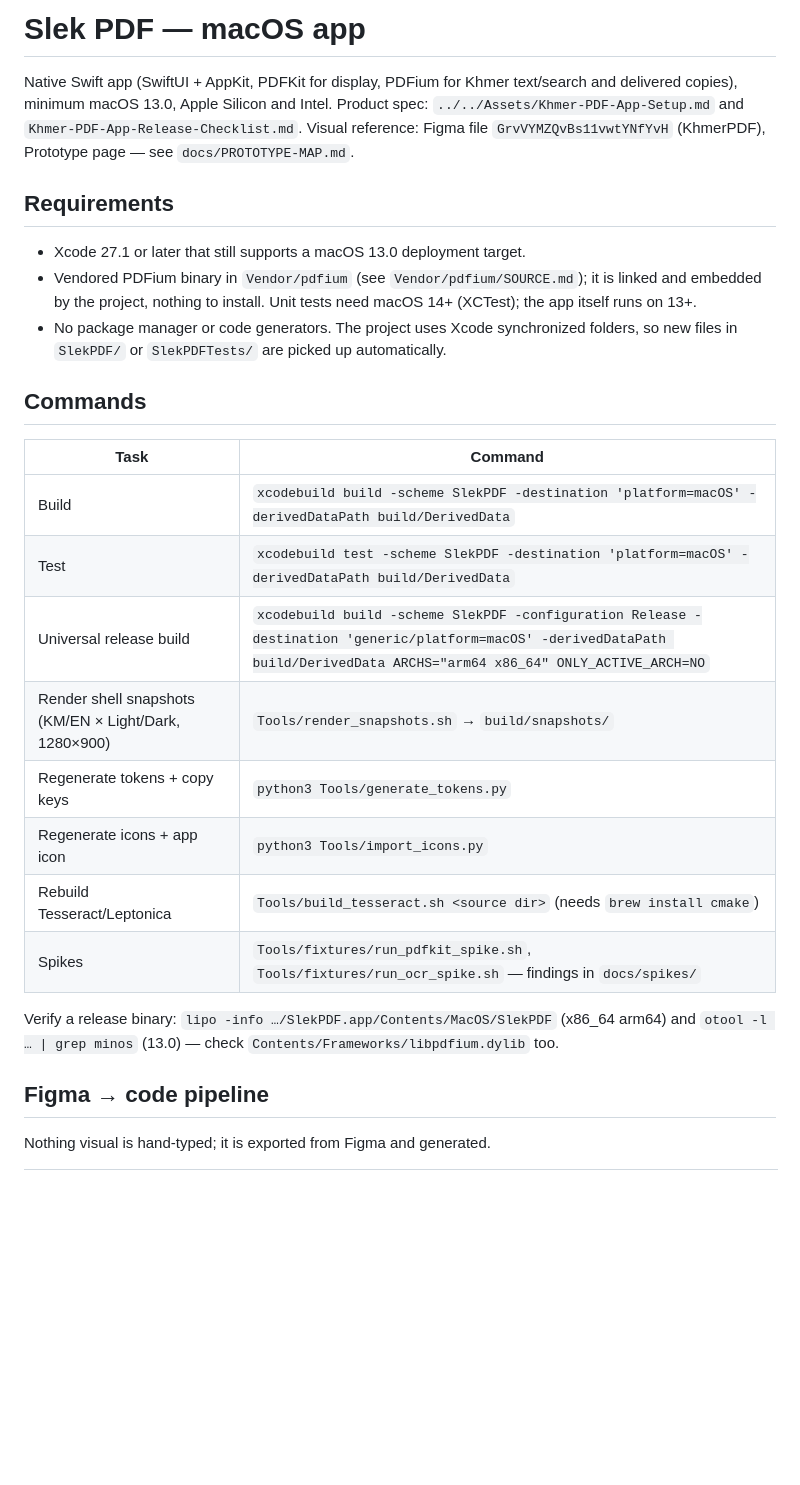
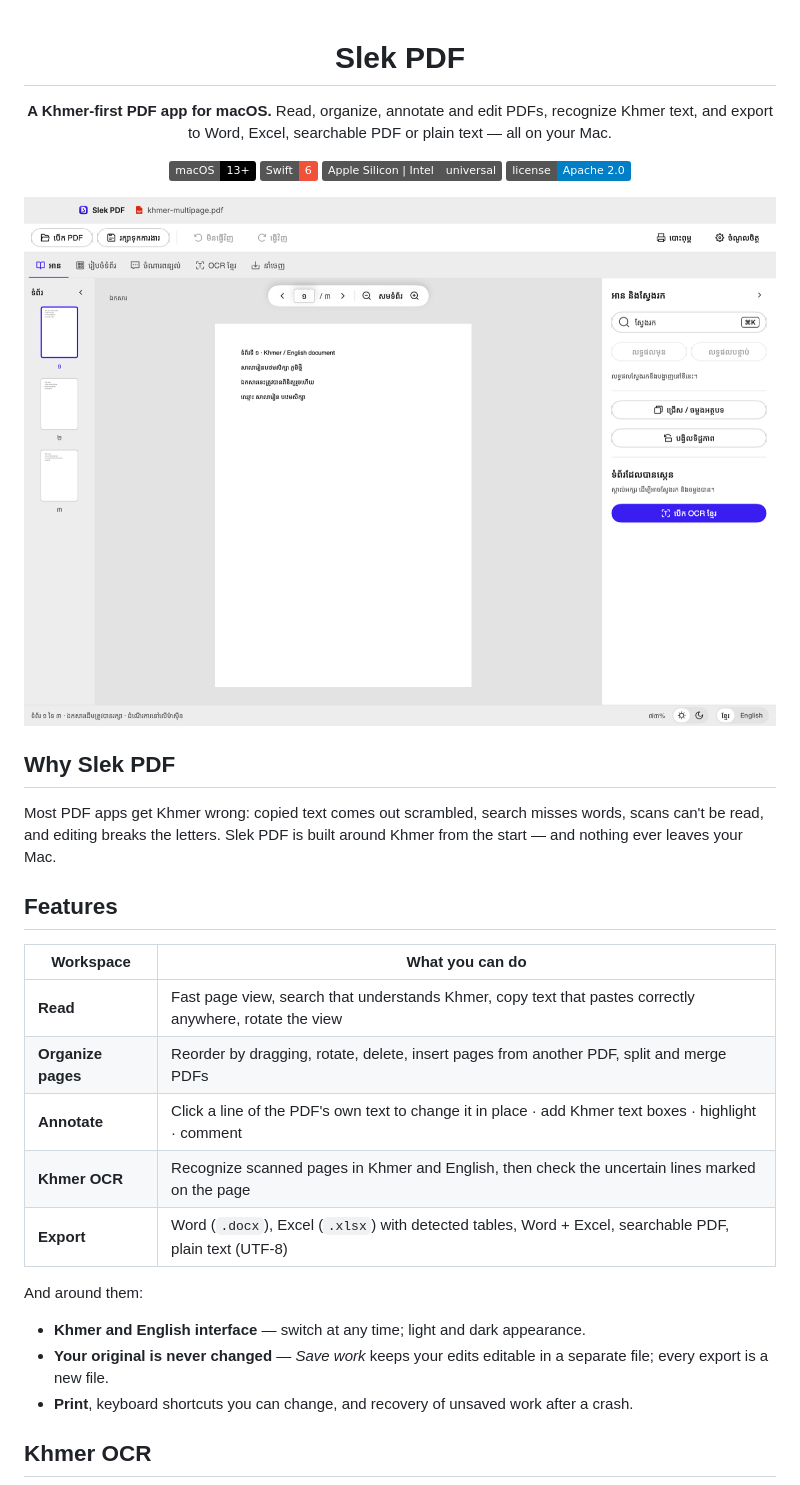
Before and after one commit to cat-with-code/slekPDF, a Markdown page: README.md, the part around one of its changes. GitHub-like rendering; pictures changed too: docs/images/read-khmer.png (added); badges without logos; blank space fills up the shorter version.

```diff
--- a/README.md
+++ b/README.md
@@ -1,31 +1,40 @@
-# Slek PDF — macOS app
+<div align="center">
 
-Native Swift app (SwiftUI + AppKit, PDFKit for display, PDFium for Khmer text/search and delivered copies), minimum macOS 13.0, Apple Silicon and Intel.
-Product spec: `../../Assets/Khmer-PDF-App-Setup.md` and `Khmer-PDF-App-Release-Checklist.md`.
-Visual reference: Figma file `GrvVYMZQvBs11vwtYNfYvH` (KhmerPDF), Prototype page — see `docs/PROTOTYPE-MAP.md`.
+# Slek PDF
 
-## Requirements
+**A Khmer-first PDF app for macOS.**
+Read, organize, annotate and edit PDFs, recognize Khmer text, and export to Word, Excel, searchable PDF or plain text —
+all on your Mac.
 
-- Xcode 27.1 or later that still supports a macOS 13.0 deployment target.
-- Vendored PDFium binary in `Vendor/pdfium` (see `Vendor/pdfium/SOURCE.md`); it is linked and embedded by the project, nothing to install. Unit tests need macOS 14+ (XCTest); the app itself runs on 13+.
-- No package manager or code generators. The project uses Xcode synchronized folders, so new files in `SlekPDF/` or `SlekPDFTests/` are picked up automatically.
+![macOS 13+](https://img.shields.io/badge/macOS-13%2B-black?logo=apple)
+![Swift 6](https://img.shields.io/badge/Swift-6-F05138?logo=swift&logoColor=white)
+![Apple Silicon and Intel](https://img.shields.io/badge/Apple%20Silicon%20%7C%20Intel-universal-555)
+![License: Apache 2.0](https://img.shields.io/badge/license-Apache%202.0-blue)
 
-## Commands
+<img src="docs/images/read-khmer.png" alt="Slek PDF in Khmer: a document open in the Read workspace" width="860">
 
-| Task | Command |
+</div>
+
+## Why Slek PDF
+
+Most PDF apps get Khmer wrong: copied text comes out scrambled, search misses words, scans can't be read, and
+editing breaks the letters. Slek PDF is built around Khmer from the start — and nothing ever leaves your Mac.
+
+## Features
+
+| Workspace | What you can do |
 | --- | --- |
-| Build | `xcodebuild build -scheme SlekPDF -destination 'platform=macOS' -derivedDataPath build/DerivedData` |
-| Test | `xcodebuild test -scheme SlekPDF -destination 'platform=macOS' -derivedDataPath build/DerivedData` |
-| Universal release build | `xcodebuild build -scheme SlekPDF -configuration Release -destination 'generic/platform=macOS' -derivedDataPath build/DerivedData ARCHS="arm64 x86_64" ONLY_ACTIVE_ARCH=NO` |
-| Render shell snapshots (KM/EN × Light/Dark, 1280×900) | `Tools/render_snapshots.sh` → `build/snapshots/` |
-| Regenerate tokens + copy keys | `python3 Tools/generate_tokens.py` |
-| Regenerate icons + app icon | `python3 Tools/import_icons.py` |
-| Rebuild Tesseract/Leptonica | `Tools/build_tesseract.sh <source dir>` (needs `brew install cmake`) |
-| Spikes | `Tools/fixtures/run_pdfkit_spike.sh`, `Tools/fixtures/run_ocr_spike.sh` — findings in `docs/spikes/` |
+| **Read** | Fast page view, search that understands Khmer, copy text that pastes correctly anywhere, rotate the view |
+| **Organize pages** | Reorder by dragging, rotate, delete, insert pages from another PDF, split and merge PDFs |
+| **Annotate** | Click a line of the PDF's own text to change it in place · add Khmer text boxes · highlight · comment |
+| **Khmer OCR** | Recognize scanned pages in Khmer and English, then check the uncertain lines marked on the page |
+| **Export** | Word (`.docx`), Excel (`.xlsx`) with detected tables, Word + Excel, searchable PDF, plain text (UTF-8) |
 
-Verify a release binary: `lipo -info …/SlekPDF.app/Contents/MacOS/SlekPDF` (x86_64 arm64) and `otool -l … | grep minos` (13.0) — check `Contents/Frameworks/libpdfium.dylib` too.
+And around them:
 
-## Figma → code pipeline
+- **Khmer and English interface** — switch at any time; light and dark appearance.
+- **Your original is never changed** — *Save work* keeps your edits editable in a separate file; every export is a new file.
+- **Print**, keyboard shortcuts you can change, and recovery of unsaved work after a crash.
 
-Nothing visual is hand-typed; it is exported from Figma and generated.
+## Khmer OCR
 
```
Also changed, not shown: other parts of README.md (+79 -34 lines), docs/DEVELOPMENT.md (added, +100 -0 lines), docs/images/export.png (added), docs/images/khmer-ocr.png (added), docs/images/read-dark.png (added).
